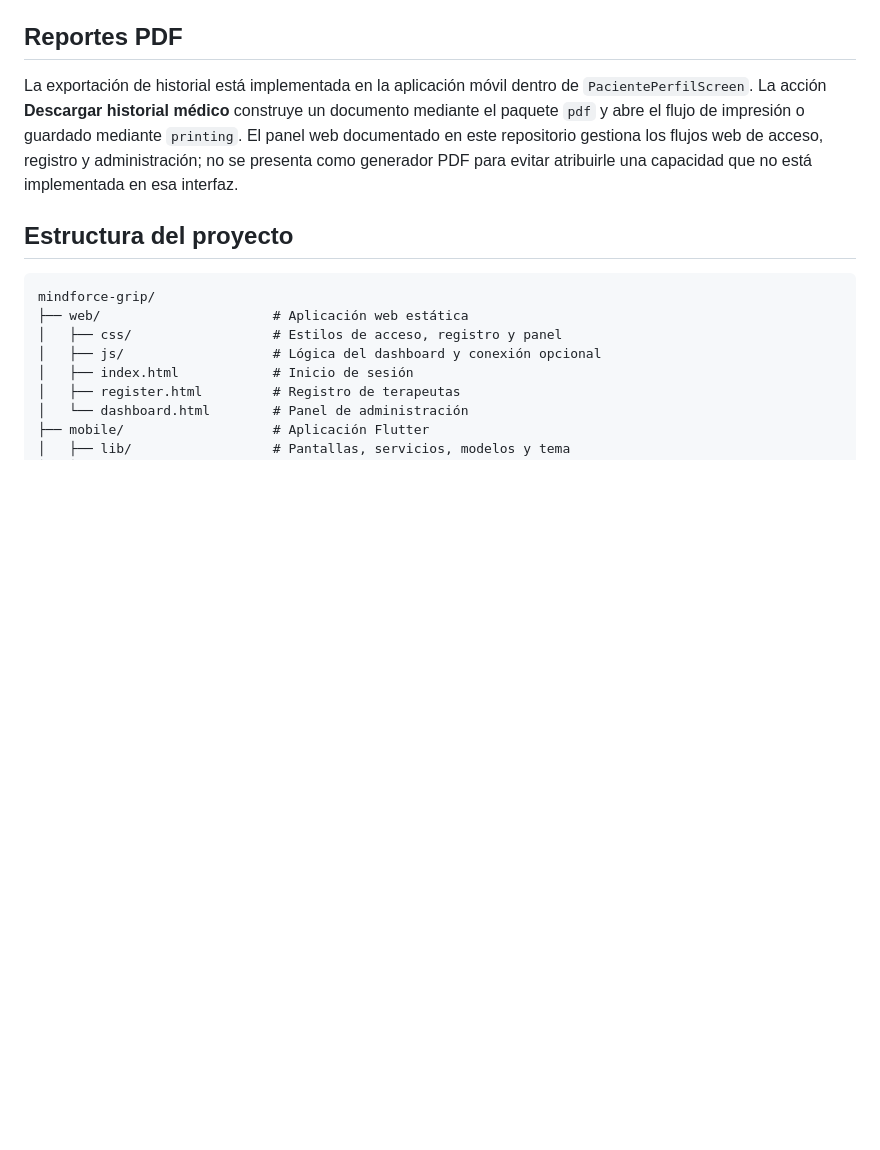
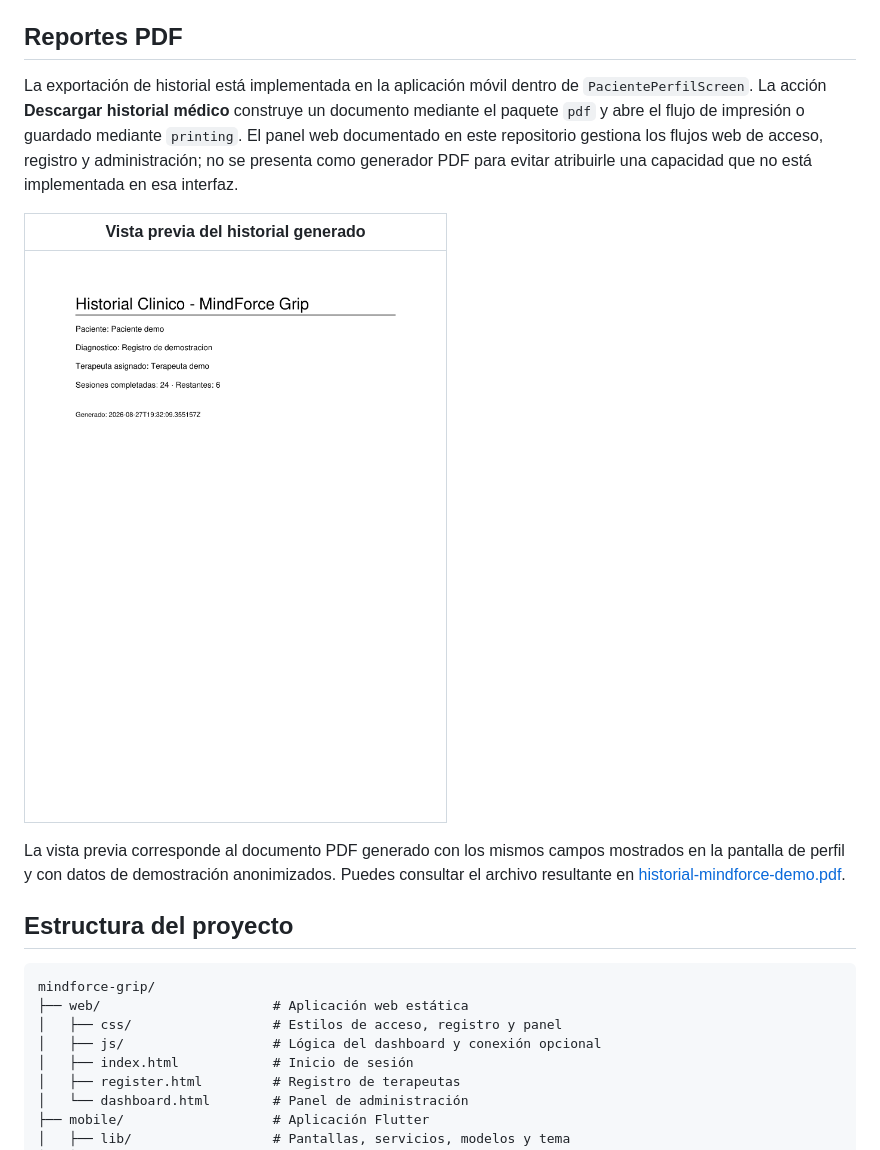
Before and after one commit to xFrankB/mindforce-grip, a Markdown page: README.md, the part around the change. Drawn GitHub-style; pictures changed too: docs/screenshots/historial-mindforce-demo-preview.png (added); blank space fills up the shorter version.

Commit message:
Add generated PDF preview to documentation

````diff
--- a/README.md
+++ b/README.md
@@ -28,6 +28,12 @@ Las siguientes capturas fueron obtenidas ejecutando las aplicaciones con datos d
 
 La exportación de historial está implementada en la aplicación móvil dentro de `PacientePerfilScreen`. La acción **Descargar historial médico** construye un documento mediante el paquete `pdf` y abre el flujo de impresión o guardado mediante `printing`. El panel web documentado en este repositorio gestiona los flujos web de acceso, registro y administración; no se presenta como generador PDF para evitar atribuirle una capacidad que no está implementada en esa interfaz.
 
+
+| Vista previa del historial generado |
+|---|
+| ![Vista previa del PDF de historial de MindForce Grip](docs/screenshots/historial-mindforce-demo-preview.png) |
+
+La vista previa corresponde al documento PDF generado con los mismos campos mostrados en la pantalla de perfil y con datos de demostración anonimizados. Puedes consultar el archivo resultante en [historial-mindforce-demo.pdf](docs/screenshots/historial-mindforce-demo.pdf).
 ## Estructura del proyecto
 
 ```text
````
Also changed, not shown: 1 other file.
